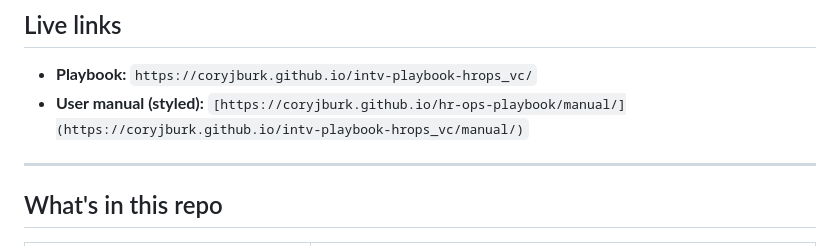
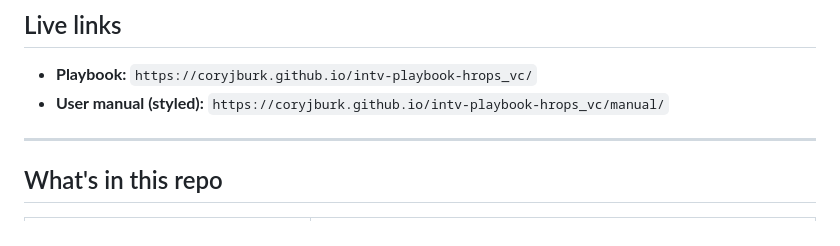
Before and after one commit to coryjburk/intv-playbook-hrops_vc, a Markdown page: README.md, the part around the change. Rendered like a GitHub page.

Commit message:
Fix user manual link in README

```diff
--- a/README.md
+++ b/README.md
@@ -9,7 +9,7 @@ It bundles a 48-question bank with layered model answers, the core HR Ops framew
 ## Live links
 
 - **Playbook:** `https://coryjburk.github.io/intv-playbook-hrops_vc/`
-- **User manual (styled):** `[https://coryjburk.github.io/hr-ops-playbook/manual/](https://coryjburk.github.io/intv-playbook-hrops_vc/manual/)`
+- **User manual (styled):** `https://coryjburk.github.io/intv-playbook-hrops_vc/manual/`
 
 ---
 
```
